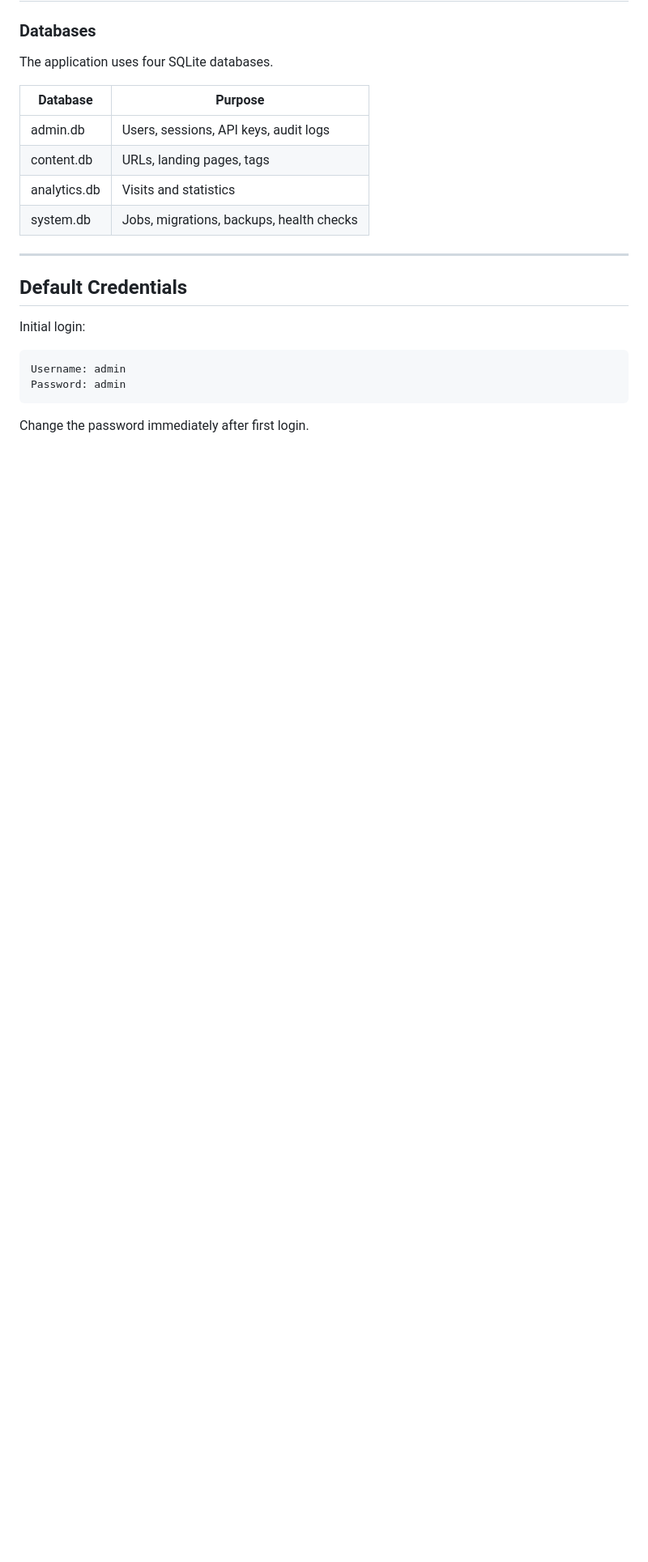
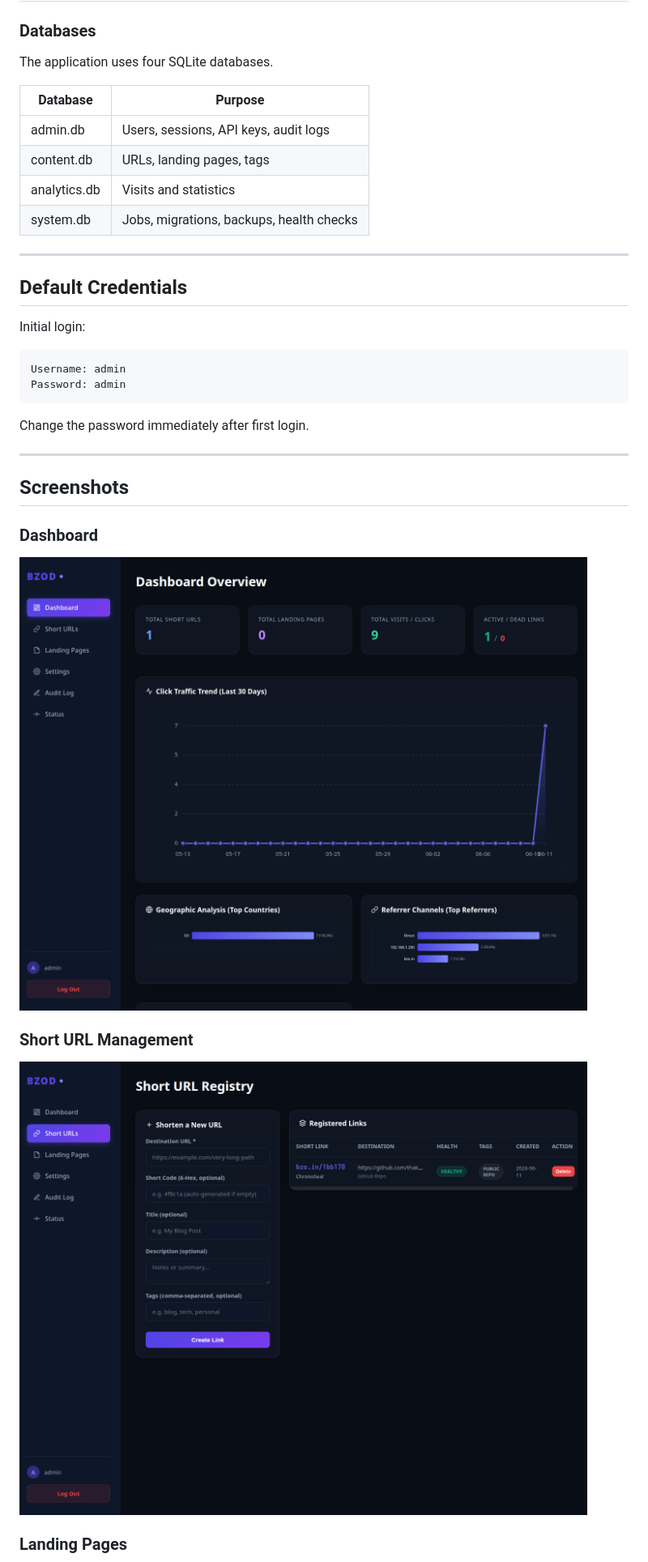
Before and after one commit to thakares/nx9-url-shortener, a Markdown page: README.md, the part around one of its changes. Shown at 81% size. Drawn GitHub-style; blank space fills up the shorter version.

Commit message:
Update README with screenshots

````diff
--- a/README.md
+++ b/README.md
@@ -133,3 +133,18 @@ Password: admin
 ```
 
 Change the password immediately after first login.
+
+---
+
+## Screenshots
+
+### Dashboard
+
+![Dashboard](screenshots/dashboard.png)
+
+### Short URL Management
+
+![Short URL Management](screenshots/short-url-panel.png)
+
+### Landing Pages
+
````
Also changed, not shown: other parts of README.md (+14 -8 lines).
